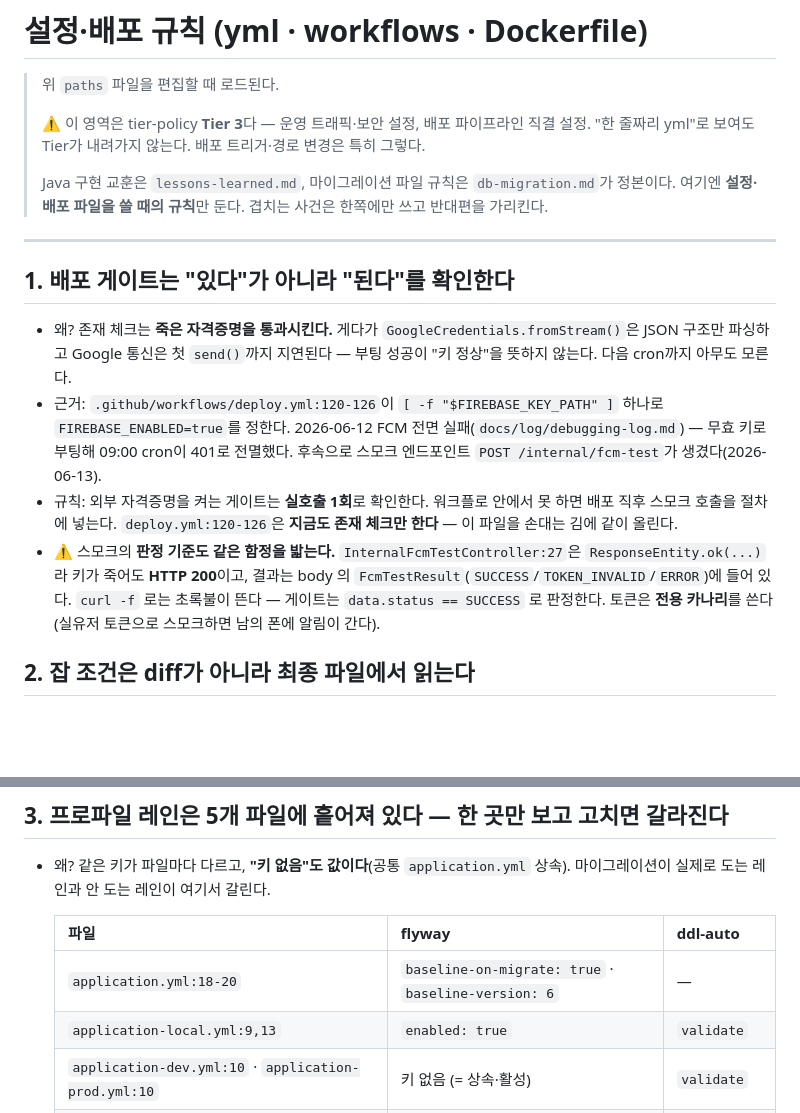
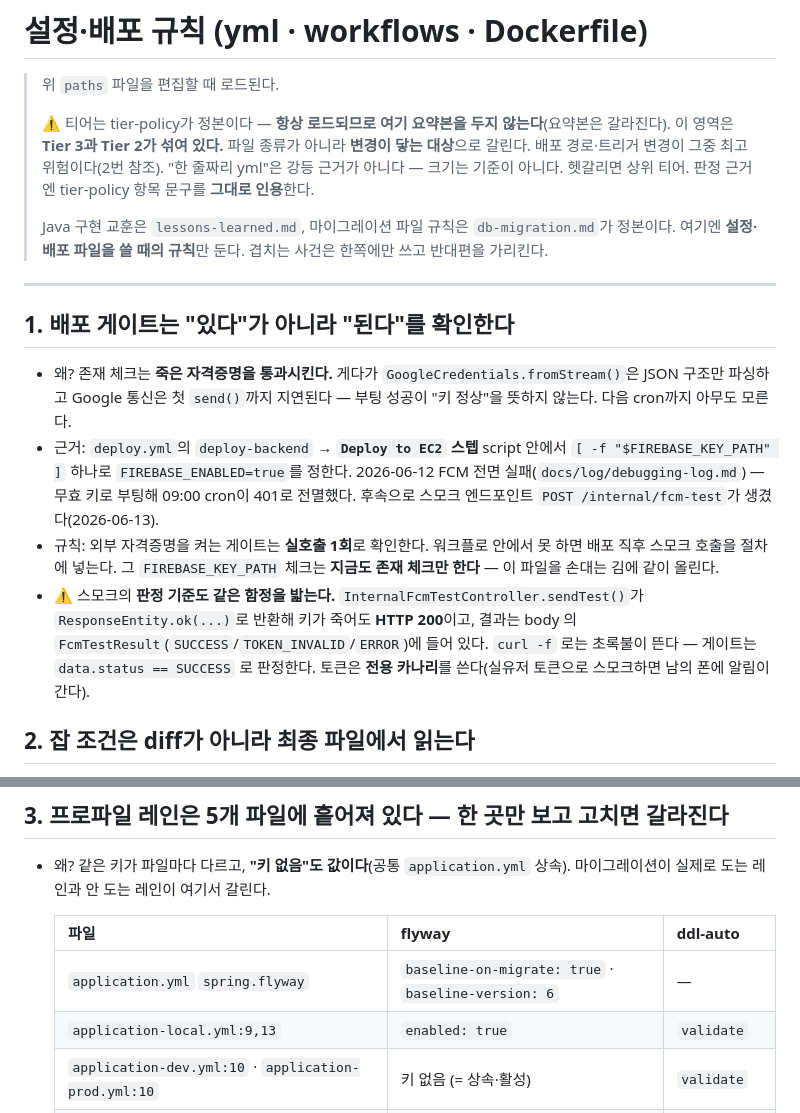
Before and after one commit to JianYang98/TriAgain, a Markdown page: .claude/rules/config-deploy.md, 2 parts joined by grey strips. Drawn GitHub-style; blank space fills up the shorter version.

Commit message:
docs: config-deploy 머리말의 tier-policy 요약본 제거
- 통짜 "이 영역은 Tier 3" 주장이 tier-policy 의 보안/비보안 세분화와 충돌해 걷어냄
- tier-policy 는 항상 로드되므로 요약본을 두지 않는다 (요약본은 갈라진다)
- 근거 인용 3건을 라인 좌표에서 스텝명·키 경로·메서드명으로 전환

Co-Authored-By: Claude Opus 5 <noreply@anthropic.com>

```diff
--- a/.claude/rules/config-deploy.md
+++ b/.claude/rules/config-deploy.md
@@ -7,8 +7,10 @@ paths: "src/main/resources/application*.yml, src/test/resources/application*.yml
 
 > 위 `paths` 파일을 편집할 때 로드된다.
 >
-> ⚠️ 이 영역은 tier-policy **Tier 3**다 — 운영 트래픽·보안 설정, 배포 파이프라인 직결 설정.
-> "한 줄짜리 yml"로 보여도 Tier가 내려가지 않는다. 배포 트리거·경로 변경은 특히 그렇다.
+> ⚠️ 티어는 tier-policy가 정본이다 — **항상 로드되므로 여기 요약본을 두지 않는다**(요약본은 갈라진다).
+> 이 영역은 **Tier 3과 Tier 2가 섞여 있다.** 파일 종류가 아니라 **변경이 닿는 대상**으로 갈린다.
+> 배포 경로·트리거 변경이 그중 최고위험이다(2번 참조). "한 줄짜리 yml"은 강등 근거가 아니다 —
+> 크기는 기준이 아니다. 헷갈리면 상위 티어. 판정 근거엔 tier-policy 항목 문구를 **그대로 인용**한다.
 >
 > Java 구현 교훈은 `lessons-learned.md`, 마이그레이션 파일 규칙은 `db-migration.md`가 정본이다.
 > 여기엔 **설정·배포 파일을 쓸 때의 규칙**만 둔다. 겹치는 사건은 한쪽에만 쓰고 반대편을 가리킨다.
@@ -18,9 +20,9 @@ paths: "src/main/resources/application*.yml, src/test/resources/application*.yml
 ## 1. 배포 게이트는 "있다"가 아니라 "된다"를 확인한다
 
 - 왜? 존재 체크는 **죽은 자격증명을 통과시킨다.** 게다가 `GoogleCredentials.fromStream()`은 JSON 구조만 파싱하고 Google 통신은 첫 `send()`까지 지연된다 — 부팅 성공이 "키 정상"을 뜻하지 않는다. 다음 cron까지 아무도 모른다.
-- 근거: `.github/workflows/deploy.yml:120-126`이 `[ -f "$FIREBASE_KEY_PATH" ]` 하나로 `FIREBASE_ENABLED=true`를 정한다. 2026-06-12 FCM 전면 실패(`docs/log/debugging-log.md`) — 무효 키로 부팅해 09:00 cron이 401로 전멸했다. 후속으로 스모크 엔드포인트 `POST /internal/fcm-test`가 생겼다(2026-06-13).
-- 규칙: 외부 자격증명을 켜는 게이트는 **실호출 1회**로 확인한다. 워크플로 안에서 못 하면 배포 직후 스모크 호출을 절차에 넣는다. `deploy.yml:120-126`은 **지금도 존재 체크만 한다** — 이 파일을 손대는 김에 같이 올린다.
-- ⚠️ 스모크의 **판정 기준도 같은 함정을 밟는다.** `InternalFcmTestController:27`은 `ResponseEntity.ok(...)`라 키가 죽어도 **HTTP 200**이고, 결과는 body 의 `FcmTestResult`(`SUCCESS`/`TOKEN_INVALID`/`ERROR`)에 들어 있다. `curl -f` 로는 초록불이 뜬다 — 게이트는 `data.status == SUCCESS` 로 판정한다. 토큰은 **전용 카나리**를 쓴다(실유저 토큰으로 스모크하면 남의 폰에 알림이 간다).
+- 근거: `deploy.yml`의 `deploy-backend` → **`Deploy to EC2` 스텝** script 안에서 `[ -f "$FIREBASE_KEY_PATH" ]` 하나로 `FIREBASE_ENABLED=true`를 정한다. 2026-06-12 FCM 전면 실패(`docs/log/debugging-log.md`) — 무효 키로 부팅해 09:00 cron이 401로 전멸했다. 후속으로 스모크 엔드포인트 `POST /internal/fcm-test`가 생겼다(2026-06-13).
+- 규칙: 외부 자격증명을 켜는 게이트는 **실호출 1회**로 확인한다. 워크플로 안에서 못 하면 배포 직후 스모크 호출을 절차에 넣는다. 그 `FIREBASE_KEY_PATH` 체크는 **지금도 존재 체크만 한다** — 이 파일을 손대는 김에 같이 올린다.
+- ⚠️ 스모크의 **판정 기준도 같은 함정을 밟는다.** `InternalFcmTestController.sendTest()`가 `ResponseEntity.ok(...)`로 반환해 키가 죽어도 **HTTP 200**이고, 결과는 body 의 `FcmTestResult`(`SUCCESS`/`TOKEN_INVALID`/`ERROR`)에 들어 있다. `curl -f` 로는 초록불이 뜬다 — 게이트는 `data.status == SUCCESS` 로 판정한다. 토큰은 **전용 카나리**를 쓴다(실유저 토큰으로 스모크하면 남의 폰에 알림이 간다).
 
 ## 2. 잡 조건은 diff가 아니라 최종 파일에서 읽는다
 
@@ -39,7 +41,7 @@ paths: "src/main/resources/application*.yml, src/test/resources/application*.yml
 
   | 파일 | flyway | ddl-auto |
   |---|---|---|
-  | `application.yml:18-20` | `baseline-on-migrate: true` · `baseline-version: 6` | — |
+  | `application.yml` `spring.flyway` | `baseline-on-migrate: true` · `baseline-version: 6` | — |
   | `application-local.yml:9,13` | `enabled: true` | `validate` |
   | `application-dev.yml:10` · `application-prod.yml:10` | 키 없음 (= 상속·활성) | `validate` |
   | `src/test/.../application-test.yml:9,13` | `enabled: false` | `create-drop` |
```
